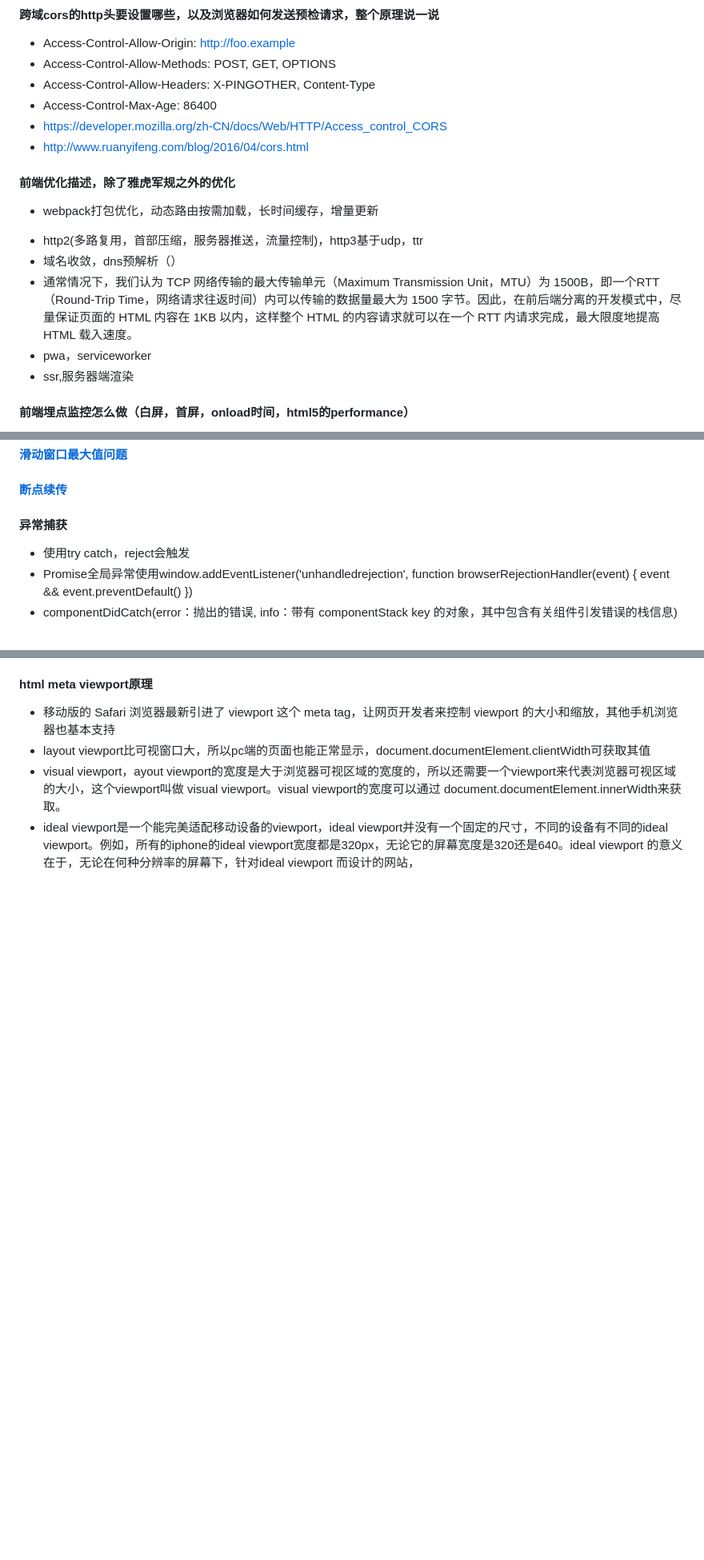
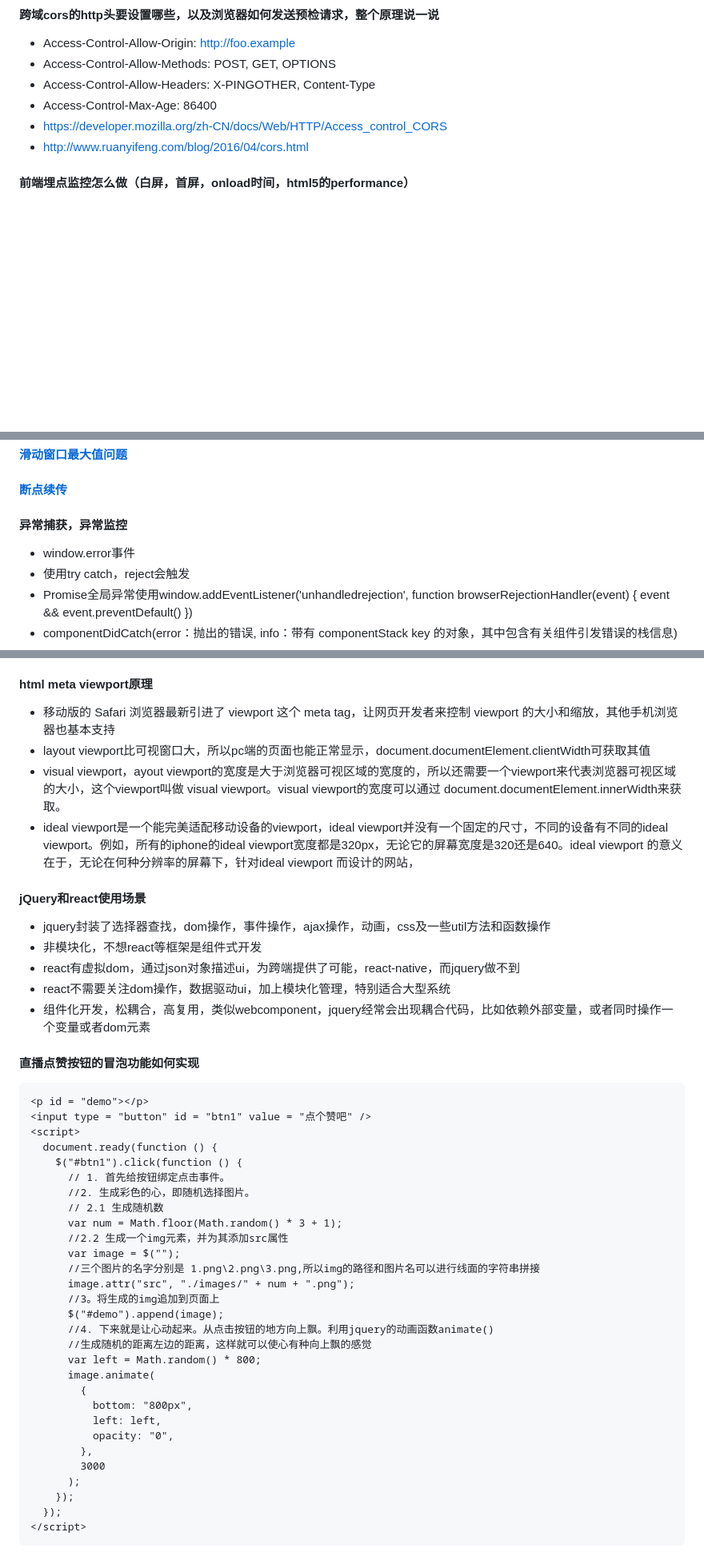
Before and after one commit to chenky/preperation4interview, a Markdown page: README.md, 3 parts joined by grey strips. Shown: that part at 80% size. Drawn GitHub-style; blank space fills up the shorter version.

````diff
--- a/README.md
+++ b/README.md
@@ -716,15 +737,6 @@ GBK是国家标准GB2312基础上扩容后兼容GB2312的标准。GBK的文字
 * https://developer.mozilla.org/zh-CN/docs/Web/HTTP/Access_control_CORS
 * http://www.ruanyifeng.com/blog/2016/04/cors.html
 
-
-#### 前端优化描述，除了雅虎军规之外的优化
-- webpack打包优化，动态路由按需加载，长时间缓存，增量更新
-* http2(多路复用，首部压缩，服务器推送，流量控制)，http3基于udp，ttr
-* 域名收敛，dns预解析（<meta http-equiv="x-dns-prefetch-control" content="on" ><link rel="dns-prefetch" href="//cdn.domain.com" >）
-* 通常情况下，我们认为 TCP 网络传输的最大传输单元（Maximum Transmission Unit，MTU）为 1500B，即一个RTT（Round-Trip Time，网络请求往返时间）内可以传输的数据量最大为 1500 字节。因此，在前后端分离的开发模式中，尽量保证页面的 HTML 内容在 1KB 以内，这样整个 HTML 的内容请求就可以在一个 RTT 内请求完成，最大限度地提高 HTML 载入速度。
-* pwa，serviceworker
-* ssr,服务器端渲染
-
 #### 前端埋点监控怎么做（白屏，首屏，onload时间，html5的performance）
 * head开发的地方定义起始时间，body开始处定义白屏结束时间，首屏html片段处定义首屏结束时间
 * 使用html5 performance.timing的api，有各个阶段详细的时间点
@@ -1009,7 +1015,8 @@ $$ 2^{n-1} $$
 
 #### [断点续传](https://juejin.im/post/5dff8a26e51d4558105420ed)
 
-#### 异常捕获
+#### 异常捕获，异常监控
+- window.error事件
 - 使用try catch，reject会触发
 - Promise全局异常使用window.addEventListener('unhandledrejection', function browserRejectionHandler(event) {
   event && event.preventDefault()
@@ -1366,3 +1358,44 @@ selectFileImage(el){
 - layout viewport比可视窗口大，所以pc端的页面也能正常显示，document.documentElement.clientWidth可获取其值
 - visual viewport，ayout viewport的宽度是大于浏览器可视区域的宽度的，所以还需要一个viewport来代表浏览器可视区域的大小，这个viewport叫做 visual viewport。visual viewport的宽度可以通过 document.documentElement.innerWidth来获取。
 - ideal viewport是一个能完美适配移动设备的viewport，ideal viewport并没有一个固定的尺寸，不同的设备有不同的ideal viewport。例如，所有的iphone的ideal viewport宽度都是320px，无论它的屏幕宽度是320还是640。ideal viewport 的意义在于，无论在何种分辨率的屏幕下，针对ideal viewport 而设计的网站，
+
+#### jQuery和react使用场景
+- jquery封装了选择器查找，dom操作，事件操作，ajax操作，动画，css及一些util方法和函数操作
+- 非模块化，不想react等框架是组件式开发
+- react有虚拟dom，通过json对象描述ui，为跨端提供了可能，react-native，而jquery做不到
+- react不需要关注dom操作，数据驱动ui，加上模块化管理，特别适合大型系统
+- 组件化开发，松耦合，高复用，类似webcomponent，jquery经常会出现耦合代码，比如依赖外部变量，或者同时操作一个变量或者dom元素
+
+#### 直播点赞按钮的冒泡功能如何实现
+```html
+<p id = "demo"></p>
+<input type = "button" id = "btn1" value = "点个赞吧" />
+<script>
+  document.ready(function () {
+    $("#btn1").click(function () {
+      // 1. 首先给按钮绑定点击事件。
+      //2. 生成彩色的心，即随机选择图片。
+      // 2.1 生成随机数
+      var num = Math.floor(Math.random() * 3 + 1);
+      //2.2 生成一个img元素，并为其添加src属性
+      var image = $("");
+      //三个图片的名字分别是 1.png\2.png\3.png,所以img的路径和图片名可以进行线面的字符串拼接
+      image.attr("src", "./images/" + num + ".png");
+      //3。将生成的img追加到页面上
+      $("#demo").append(image);
+      //4. 下来就是让心动起来。从点击按钮的地方向上飘。利用jquery的动画函数animate()
+      //生成随机的距离左边的距离，这样就可以使心有种向上飘的感觉
+      var left = Math.random() * 800;
+      image.animate(
+        {
+          bottom: "800px",
+          left: left,
+          opacity: "0",
+        },
+        3000
+      );
+    });
+  });
+</script>
+```
+
````
Also changed, not shown: other parts of README.md (+57 -26 lines), asset/img/ast-img.jpg (added), 3 other files.
